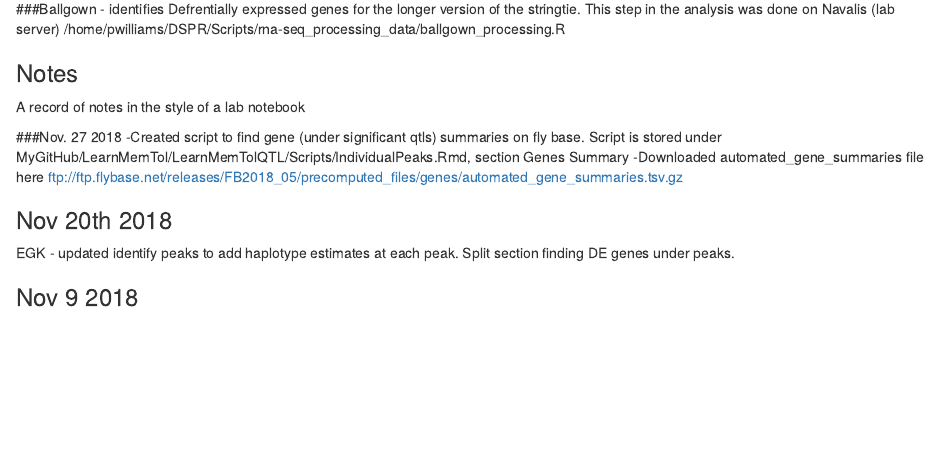
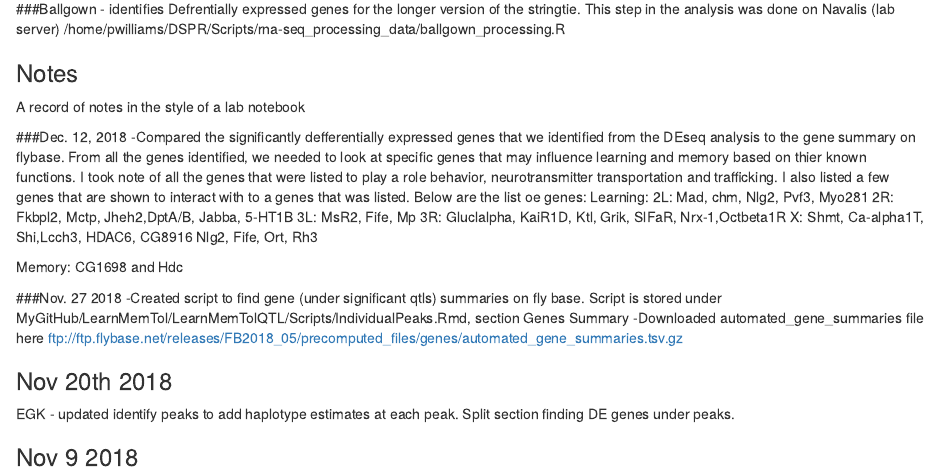
Before and after one commit to EGKingLab/LearnMemTol, an R Markdown document (ProjectNotes.Rmd): the page in a window 1100 px wide, from 2920 px down. Rendered offline with R 4.5, knitr and Pandoc, with nearby package versions.

Commit message:
Updated files

```diff
--- a/ProjectNotes.Rmd
+++ b/ProjectNotes.Rmd
@@ -135,6 +135,20 @@ N.B. All output scripts were copied to Lewis where the RNAseq analysis was proce
 ### Notes
 
 A record of notes in the style of a lab notebook
+
+###Dec. 12, 2018
+-Compared the significantly defferentially expressed genes that we identified from the DEseq analysis to the gene summary on flybase. From all the genes identified, we needed to look at specific genes that may influence learning and memory based on thier known functions. I took note of all the genes that were listed to play a role behavior, neurotransmitter transportation and trafficking. I also listed a few genes that are shown to interact with to a genes that was listed. Below are the list oe genes:
+Learning:
+  2L: Mad, chm, Nlg2, Pvf3, Myo281
+  2R: Fkbpl2, Mctp, Jheh2,DptA/B, Jabba, 5-HT1B
+  3L: MsR2, Fife, Mp
+  3R: Gluclalpha, KaiR1D, Ktl, Grik, SlFaR, Nrx-1,Octbeta1R
+  X: Shmt, Ca-alpha1T, Shi,Lcch3, HDAC6, CG8916
+    Nlg2, Fife, Ort, Rh3
+
+Memory:
+CG1698 and Hdc
+
 
 ###Nov. 27 2018
 -Created script to find gene (under significant qtls) summaries on fly base. Script is stored under MyGitHub/LearnMemTol/LearnMemTolQTL/Scripts/IndividualPeaks.Rmd, section Genes Summary
```
Also changed, not shown: LearnMemTolPheno/Scripts/Processing_Pheno_data.Rmd (+1 -1 lines).
